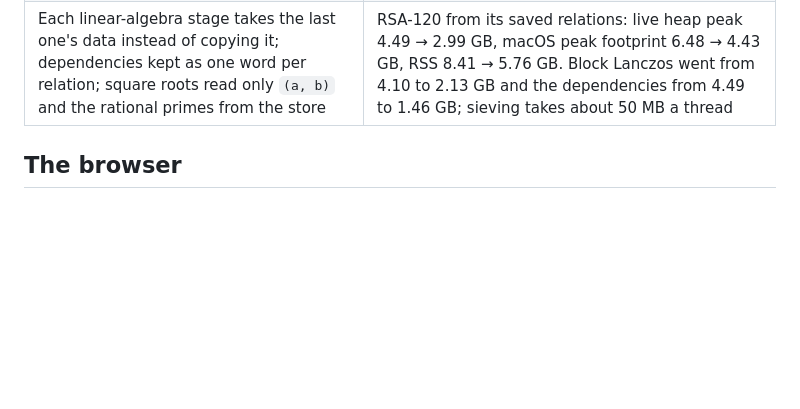
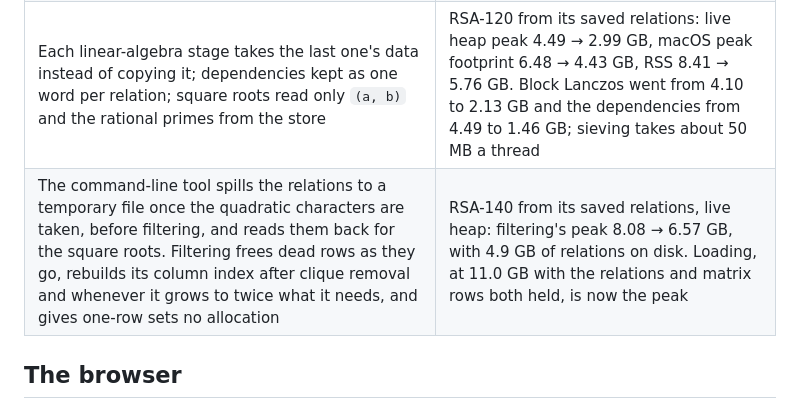
Before and after one commit to roticv/cofactor-oxide, a Markdown page: docs/optimizations.md, the part around the change. GitHub-like rendering; blank space fills up the shorter version.

Commit message:
Record the RSA-140 filtering memory measured after spilling
Co-Authored-By: Claude Opus 5.5 <noreply@anthropic.com>

```diff
--- a/docs/optimizations.md
+++ b/docs/optimizations.md
@@ -360,6 +360,7 @@ Tried and dropped:
 | Relations packed in one vector of words, pairs seen as 64-bit fingerprints | 90 digits: relations in 526 MB instead of 977 MB |
 | Relations and matrix rows in fixed 16 MB chunks, pruning in passes, letting go of the duplicate check before filtering | RSA-110 fits the browser's 4 GB: 2.6 GB peak loading, 3.6 GB through the matrix and square roots |
 | Each linear-algebra stage takes the last one's data instead of copying it; dependencies kept as one word per relation; square roots read only `(a, b)` and the rational primes from the store | RSA-120 from its saved relations: live heap peak 4.49 → 2.99 GB, macOS peak footprint 6.48 → 4.43 GB, RSS 8.41 → 5.76 GB. Block Lanczos went from 4.10 to 2.13 GB and the dependencies from 4.49 to 1.46 GB; sieving takes about 50 MB a thread |
+| The command-line tool spills the relations to a temporary file once the quadratic characters are taken, before filtering, and reads them back for the square roots. Filtering frees dead rows as they go, rebuilds its column index after clique removal and whenever it grows to twice what it needs, and gives one-row sets no allocation | RSA-140 from its saved relations, live heap: filtering's peak 8.08 → 6.57 GB, with 4.9 GB of relations on disk. Loading, at 11.0 GB with the relations and matrix rows both held, is now the peak |
 
 ## The browser
 
```
